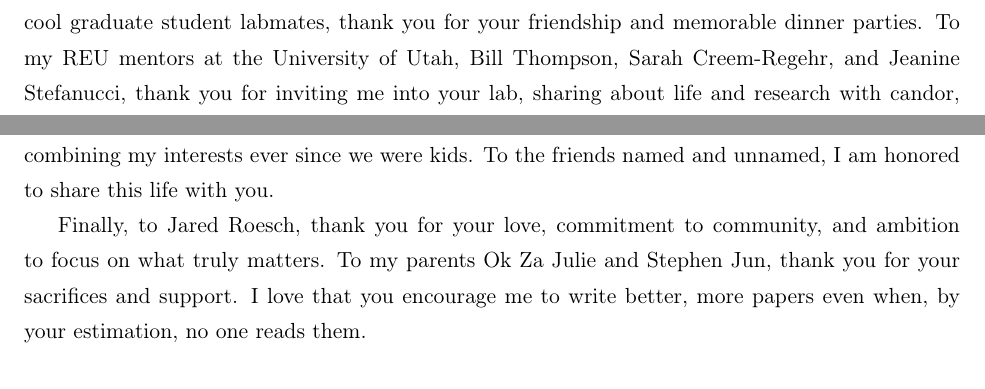
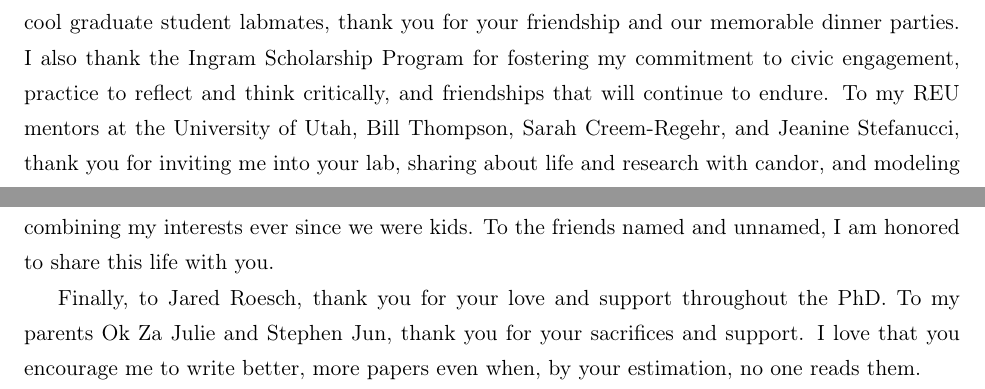
Before and after one commit to emjun/dissertation, a LaTeX thesis (dissertation.tex, which reads 02-ack.tex): two parts of page 7 of 193, joined at a grey line, cut so that both start at the same text. Compiled offline with pdfLaTeX.

Commit message:
Minor changes, final diss

```diff
--- a/02-ack.tex
+++ b/02-ack.tex
@@ -112,11 +112,14 @@ experiences as an undergraduate}. I thank my undergraduate advisors Bobby
 Bodenheimer and John Rieser for encouraging me to embody and live out my
-curiosities. To Richard Paris and Lauren Buck, my cool graduate student
-labmates, thank you for your friendship and memorable dinner parties. To my REU
-mentors at the University of Utah, Bill Thompson, Sarah Creem-Regehr, and
-Jeanine Stefanucci, thank you for inviting me into your lab, sharing about life
-and research with candor, and modeling collaboration and leadership. To Shashank
-Pandey and Jubi Taneja, thank you for sharing poetry, meals, and laughter as we
-became friends that formative summer at Utah.
+curiosities. To Richard Paris and Lauren Buck, my cool
+graduate student labmates, thank you for your friendship and our memorable
+dinner parties. I also thank the Ingram Scholarship Program for fostering my
+commitment to civic engagement, practice to reflect and think critically, and
+friendships that will continue to endure. To my REU mentors at the
+University of Utah, Bill Thompson, Sarah Creem-Regehr, and Jeanine Stefanucci,
+thank you for inviting me into your lab, sharing about life and research with
+candor, and modeling collaboration and leadership. To Shashank Pandey and Jubi
+Taneja, thank you for sharing poetry, meals, and laughter as we became friends
+that formative summer at Utah.
 
 % \item UW CSE + DUB, Daniela, Tim; officemates + batchmates; Elise, Joe, Elle, Lisa; Maureen (co-author)
 % \item Council of Wise Women: Advent Anglican, St. Mark's gardening club, Seattle Mosaic Arts
@@ -175,8 +178,10 @@ To the friends named and unnamed, I am honored to share this life with you.
 
 % \item Partner, Family
 % and fight for
-Finally, to Jared Roesch, thank you for your love, commitment to community,
-and ambition to focus on what truly matters. To my parents Ok Za Julie and Stephen Jun,
+% Finally, to Jared Roesch, thank you for your love, commitment to community,
+% and ambition to focus on what truly matters.
+Finally, to Jared Roesch, thank you for your love and support throughout the PhD.
+To my parents Ok Za Julie and Stephen Jun,
 thank you for your sacrifices and support. I love that you
 encourage me to write better, more papers even when, by your estimation,
 no one reads them.
```
Also changed, not shown: dissertation.tex (+3 -3 lines), tisane/figures/summ-eval-conceptual-model.tex (+1 -1 lines), tisane/figures/summ-eval-statistical-model.tex (+1 -1 lines), 02-ack.tex (4 more changed lines), 5 other files.
